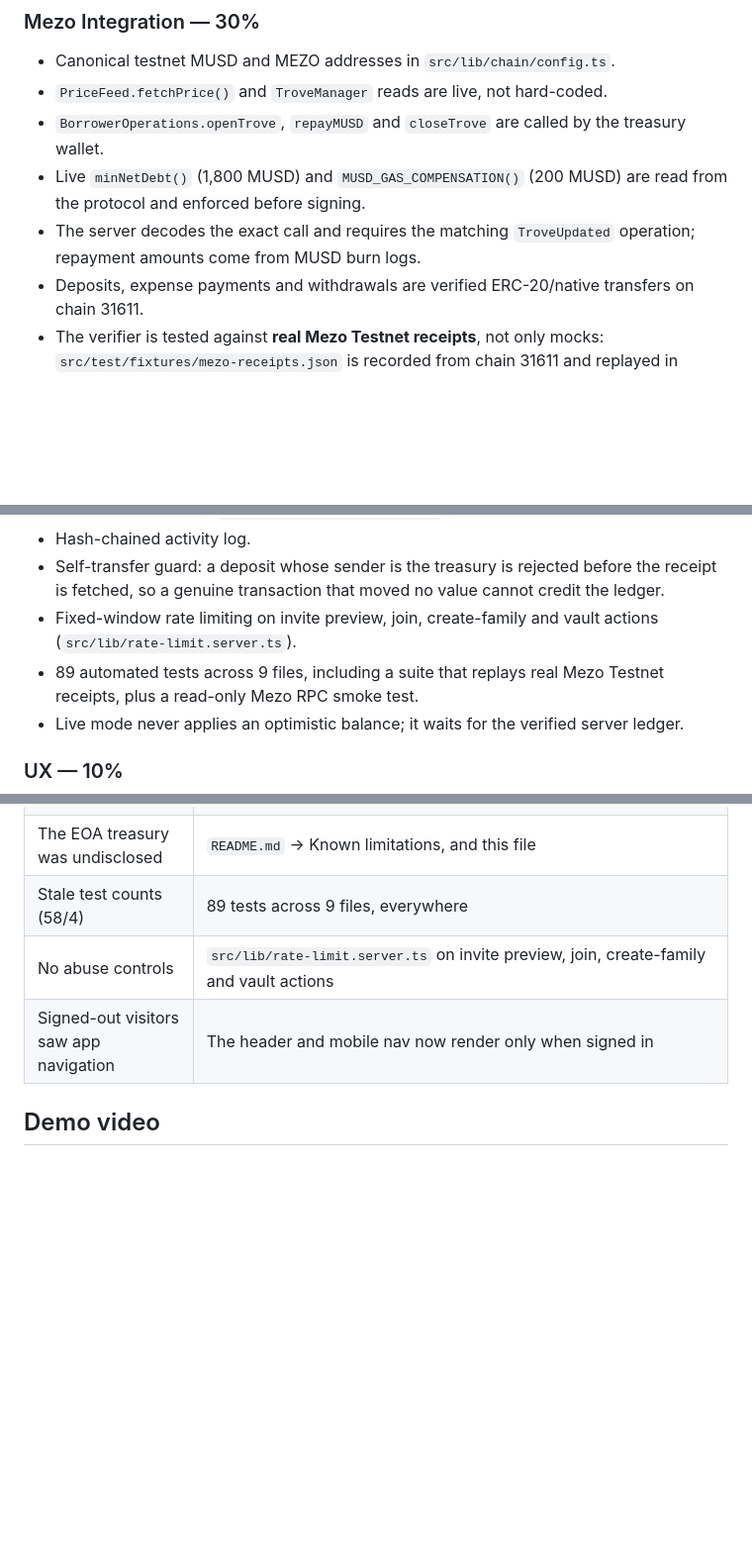
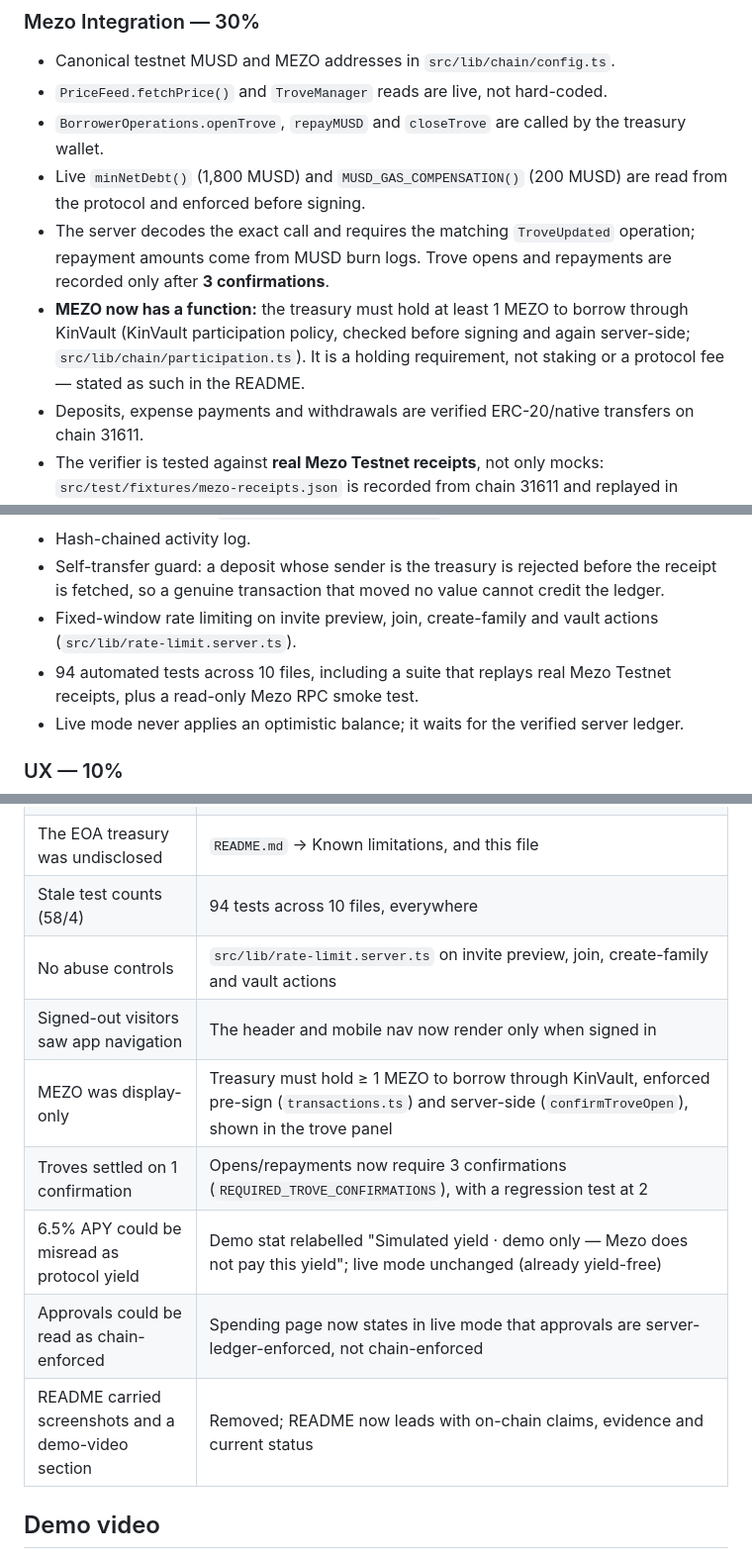
Before and after one commit to MaxisAlexander/KinVault, a Markdown page: SUBMISSION.md, 3 parts joined by grey strips. Shown at 99% size. Drawn GitHub-style; blank space fills up the shorter version.

```diff
--- a/SUBMISSION.md
+++ b/SUBMISSION.md
@@ -24,7 +24,12 @@ change is listed under [What changed after the first submission](#what-changed-a
 - Live `minNetDebt()` (1,800 MUSD) and `MUSD_GAS_COMPENSATION()` (200 MUSD) are
   read from the protocol and enforced before signing.
 - The server decodes the exact call and requires the matching `TroveUpdated`
-  operation; repayment amounts come from MUSD burn logs.
+  operation; repayment amounts come from MUSD burn logs. Trove opens and
+  repayments are recorded only after **3 confirmations**.
+- **MEZO now has a function:** the treasury must hold at least 1 MEZO to borrow
+  through KinVault (KinVault participation policy, checked before signing and
+  again server-side; `src/lib/chain/participation.ts`). It is a holding
+  requirement, not staking or a protocol fee — stated as such in the README.
 - Deposits, expense payments and withdrawals are verified ERC-20/native
   transfers on chain 31611.
 - The verifier is tested against **real Mezo Testnet receipts**, not only mocks:
@@ -73,7 +78,7 @@ mezo live check: ok
   credit the ledger.
 - Fixed-window rate limiting on invite preview, join, create-family and vault
   actions (`src/lib/rate-limit.server.ts`).
-- 89 automated tests across 9 files, including a suite that replays real Mezo
+- 94 automated tests across 10 files, including a suite that replays real Mezo
   Testnet receipts, plus a read-only Mezo RPC smoke test.
 - Live mode never applies an optimistic balance; it waits for the verified
   server ledger.
@@ -122,9 +127,14 @@ fixed rather than argued with:
 | Tests never touched a real chain | `src/lib/chain/verify.fixtures.test.ts` replays receipts recorded from chain 31611 |
 | No business model | `README.md` → Business model |
 | The EOA treasury was undisclosed | `README.md` → Known limitations, and this file |
-| Stale test counts (58/4) | 89 tests across 9 files, everywhere |
+| Stale test counts (58/4) | 94 tests across 10 files, everywhere |
 | No abuse controls | `src/lib/rate-limit.server.ts` on invite preview, join, create-family and vault actions |
 | Signed-out visitors saw app navigation | The header and mobile nav now render only when signed in |
+| MEZO was display-only | Treasury must hold ≥ 1 MEZO to borrow through KinVault, enforced pre-sign (`transactions.ts`) and server-side (`confirmTroveOpen`), shown in the trove panel |
+| Troves settled on 1 confirmation | Opens/repayments now require 3 confirmations (`REQUIRED_TROVE_CONFIRMATIONS`), with a regression test at 2 |
+| 6.5% APY could be misread as protocol yield | Demo stat relabelled "Simulated yield · demo only — Mezo does not pay this yield"; live mode unchanged (already yield-free) |
+| Approvals could be read as chain-enforced | Spending page now states in live mode that approvals are server-ledger-enforced, not chain-enforced |
+| README carried screenshots and a demo-video section | Removed; README now leads with on-chain claims, evidence and current status |
 
 ## Demo video
 
```
Also changed, not shown: other parts of SUBMISSION.md (+1 -1 lines), README.md (+35 -50 lines), TESTING.md (+9 -5 lines), docs/deck/slides/05-mezo.png, docs/deck/slides/08-business.png, 2 other files.
